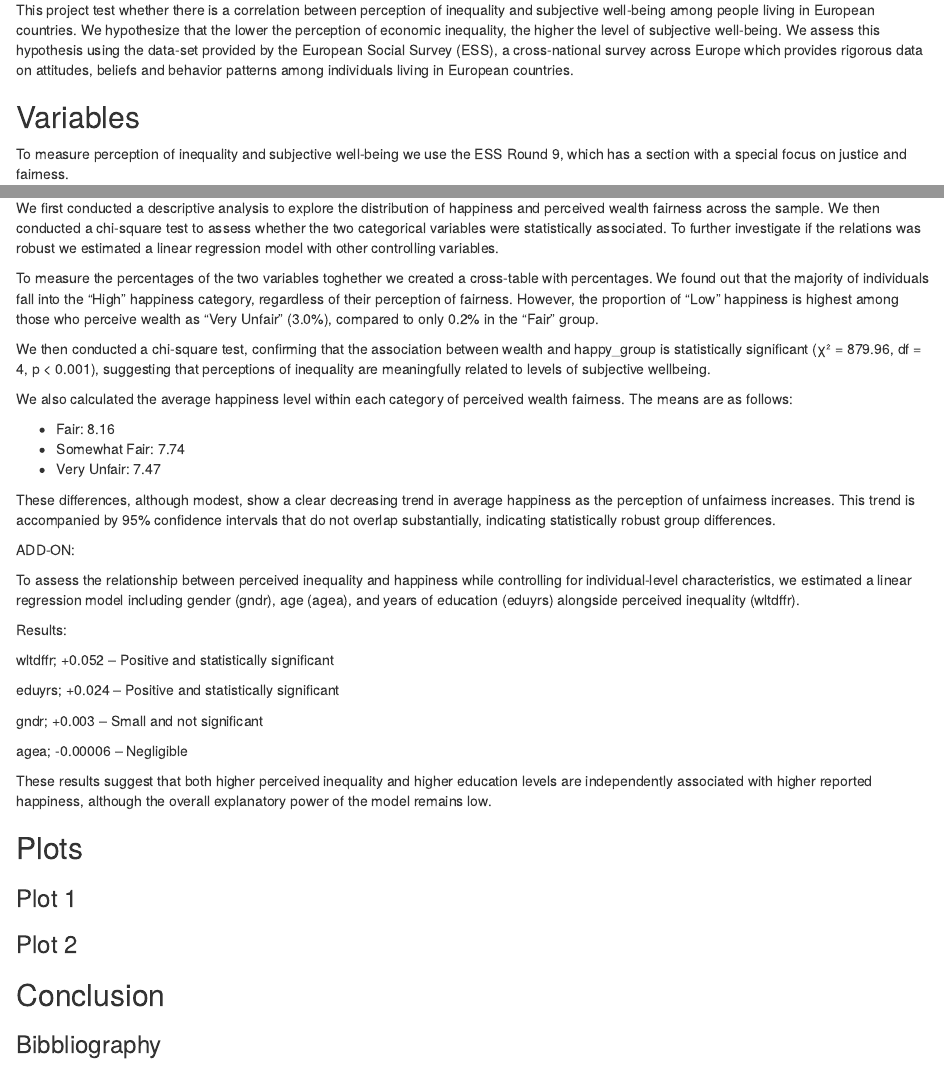
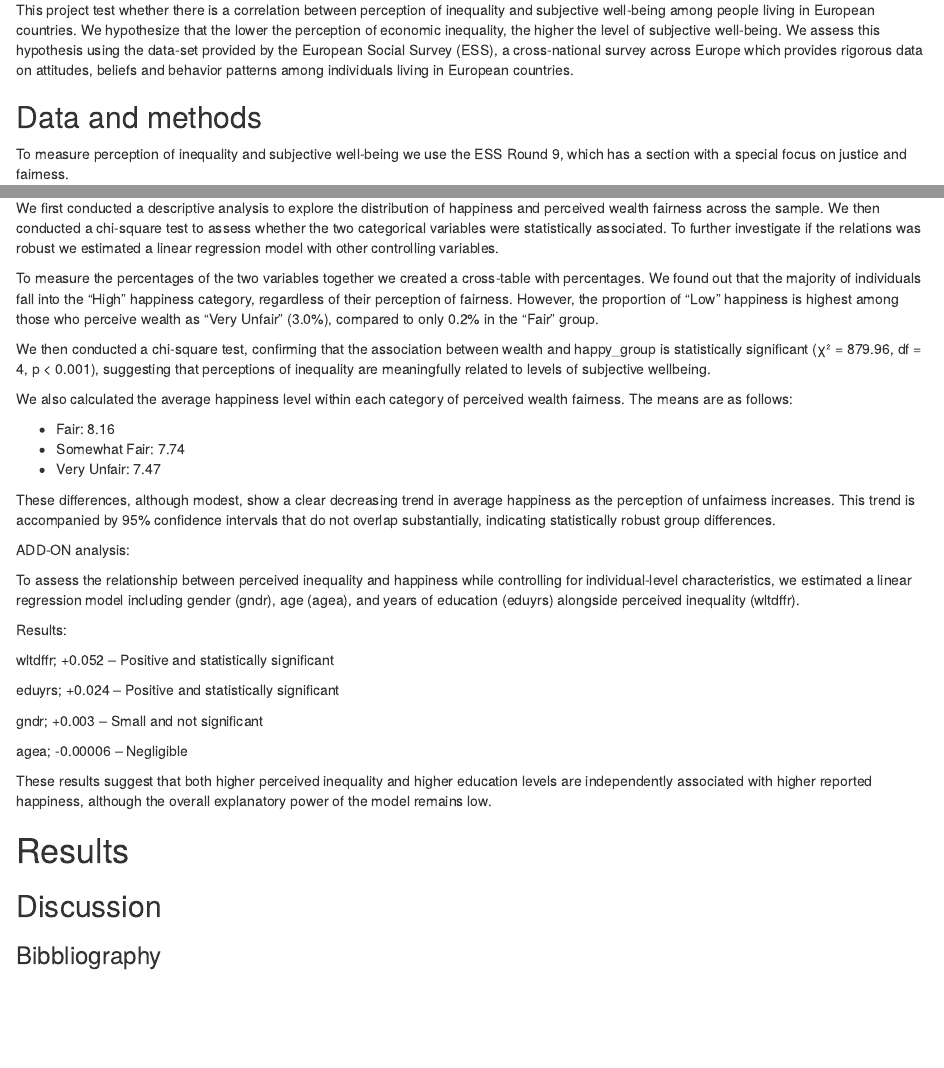
Before and after one commit to robertaalidori/CE1_Alidori_Chinello_Picardi, an R Markdown document (output/report/Draft.Rmd): the page in a window 1100 px wide, from 270 px down, and a second part further down, joined at a grey line. Rendered offline with R 4.5, knitr and Pandoc, with nearby package versions.

Commit message:
implemented IMRAD structure

```diff
--- a/output/report/Draft.Rmd
+++ b/output/report/Draft.Rmd
@@ -15,7 +15,10 @@ This research project aims to understand whether individual's perception of econ
 
 This project test whether there is a correlation between perception of inequality and subjective well-being among people living in European countries. We hypothesize that the lower the perception of economic inequality, the higher the level of subjective well-being. We assess this hypothesis using the data-set provided by the European Social Survey (ESS), a cross-national survey across Europe which provides rigorous data on attitudes, beliefs and behavior patterns among individuals living in European countries.
 
-## Variables
+
+
+## Data and methods
+
 
 To measure perception of inequality and subjective well-being we use the ESS Round 9, which has a section with a special focus on justice and fairness.
 
@@ -35,10 +38,11 @@ After the selection, we have created two new versions of the variables. They con
 
 ### Anlysis
 
+
 We first conducted a descriptive analysis to explore the distribution of happiness and perceived wealth fairness across the sample. We then conducted a chi-square test to assess whether the two categorical variables were statistically associated. To further investigate if the relations was robust we estimated a linear regression model with other controlling variables.
 
 
-To measure the percentages of the two variables toghether we created a cross-table with percentages.
+To measure the percentages of the two variables together we created a cross-table with percentages.
 We found out that the majority of individuals fall into the “High” happiness category, regardless of their perception of fairness. However, the proportion of "Low" happiness is highest among those who perceive wealth as "Very Unfair" (3.0%), compared to only 0.2% in the “Fair” group.
 
 We then conducted a chi-square test, confirming that the association between wealth and happy_group is statistically significant (χ² = 879.96, df = 4, p < 0.001), suggesting that perceptions of inequality are meaningfully related to levels of subjective wellbeing.
@@ -53,7 +57,7 @@ We also calculated the average happiness level within each category of perceived
 These differences, although modest, show a clear decreasing trend in average happiness as the perception of unfairness increases. This trend is accompanied by 95% confidence intervals that do not overlap substantially, indicating statistically robust group differences.
 
 
-ADD-ON:
+ADD-ON analysis:
 
 To assess the relationship between perceived inequality and happiness while controlling for individual-level characteristics, we estimated a linear regression model including gender (gndr), age (agea), and years of education (eduyrs) alongside perceived inequality (wltdffr).
 
@@ -73,18 +77,20 @@ These results suggest that both higher perceived inequality and higher education
 
 
 
+# Results
 
 
-## Plots
 
 
-### Plot 1
+
+## Discussion
 
 
-### Plot 2
 
 
-## Conclusion
+
+
+
 
 ### Bibbliography
 
```
